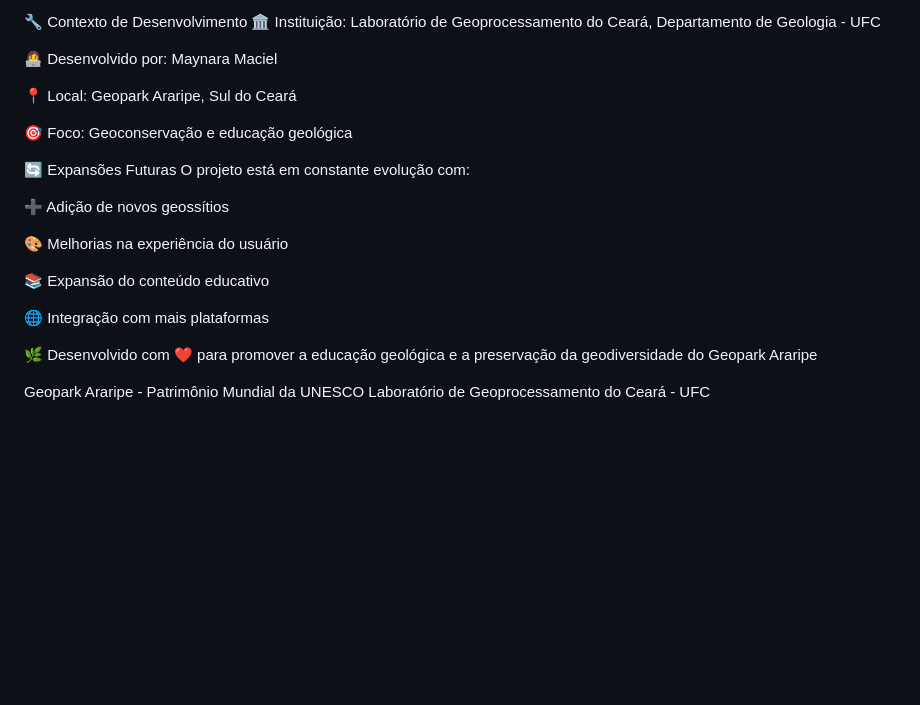
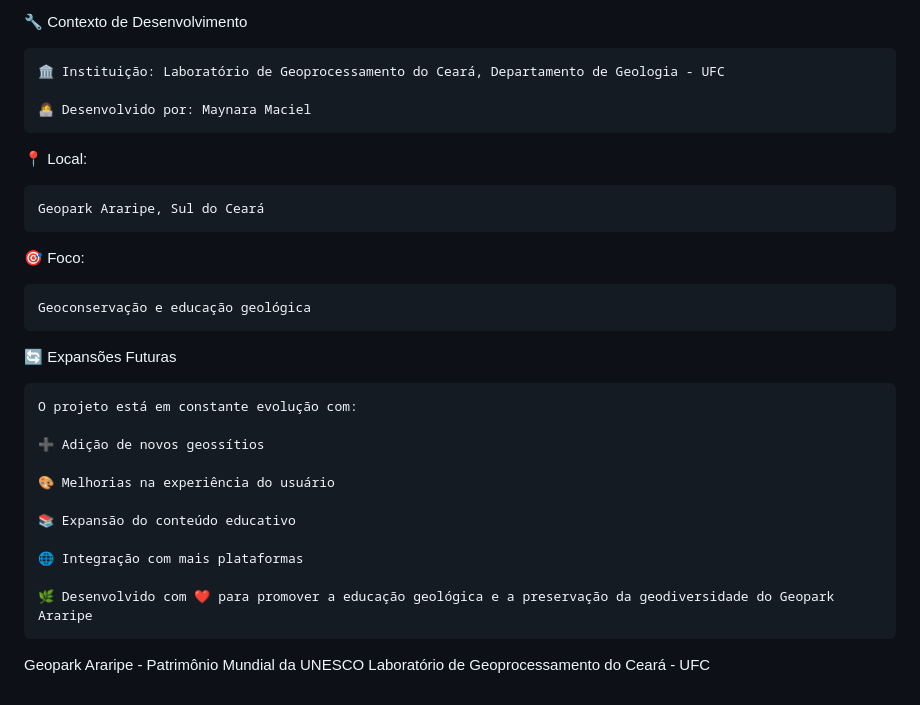
Before and after one commit to MaynaraMaciel/Tour-Geodiversidade, a Markdown page: README.md, the part around the change printed below. GitHub-like rendering; blank space fills up the shorter version.

````diff
--- a/README.md
+++ b/README.md
@@ -129,14 +141,23 @@ TOUR-GEODIVERSIDADE/
 
 🔧 Contexto de Desenvolvimento
+```
 🏛️ Instituição: Laboratório de Geoprocessamento do Ceará, Departamento de Geologia - UFC
 
 👩‍💻 Desenvolvido por: Maynara Maciel
+```
 
-📍 Local: Geopark Araripe, Sul do Ceará
 
-🎯 Foco: Geoconservação e educação geológica
+📍 Local:
+```
+Geopark Araripe, Sul do Ceará
+```
 
+🎯 Foco:
+```
+Geoconservação e educação geológica
+```
 🔄 Expansões Futuras
+```
 O projeto está em constante evolução com:
 
 ➕ Adição de novos geossítios
@@ -148,6 +169,6 @@ O projeto está em constante evolução com:
 🌐 Integração com mais plataformas
 
 🌿 Desenvolvido com ❤️ para promover a educação geológica e a preservação da geodiversidade do Geopark Araripe
-
+```
 Geopark Araripe - Patrimônio Mundial da UNESCO
 Laboratório de Geoprocessamento do Ceará - UFC
````
Also changed, not shown: other parts of README.md (+14 -2 lines).
